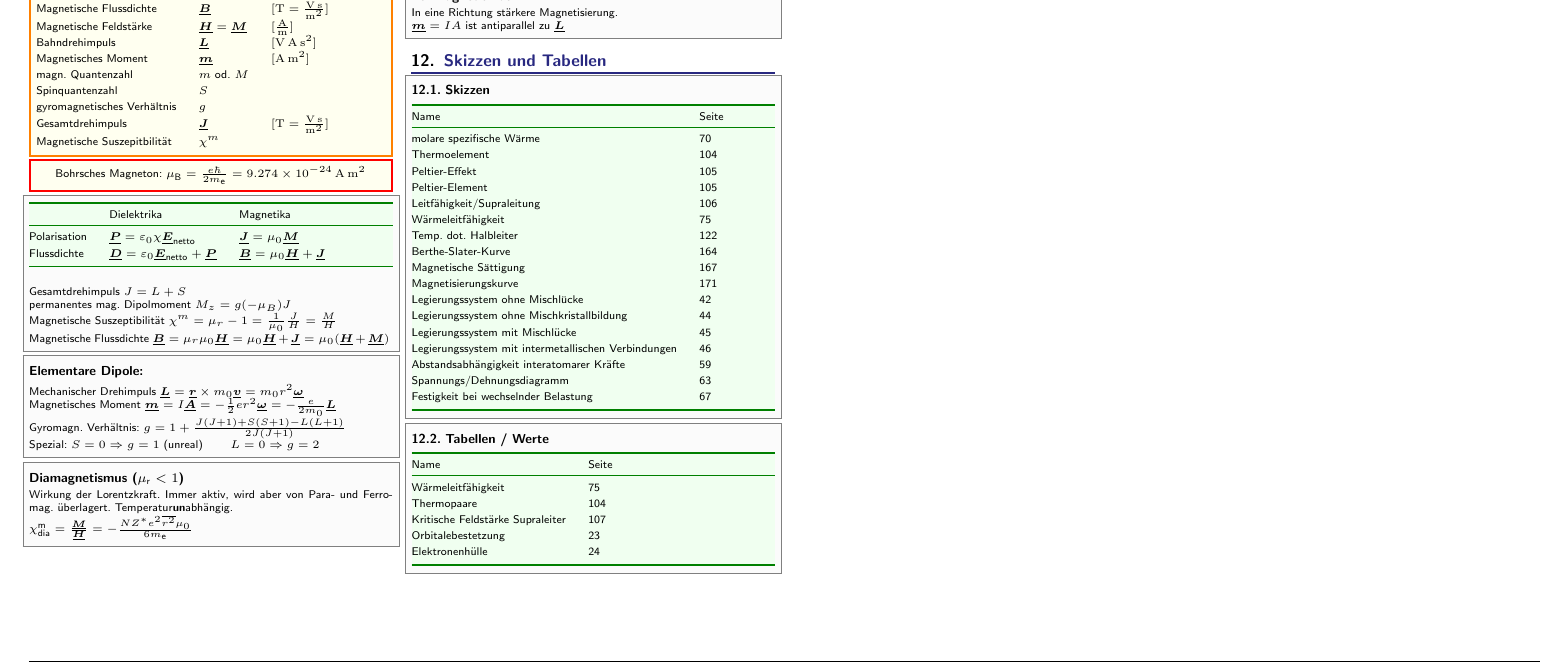
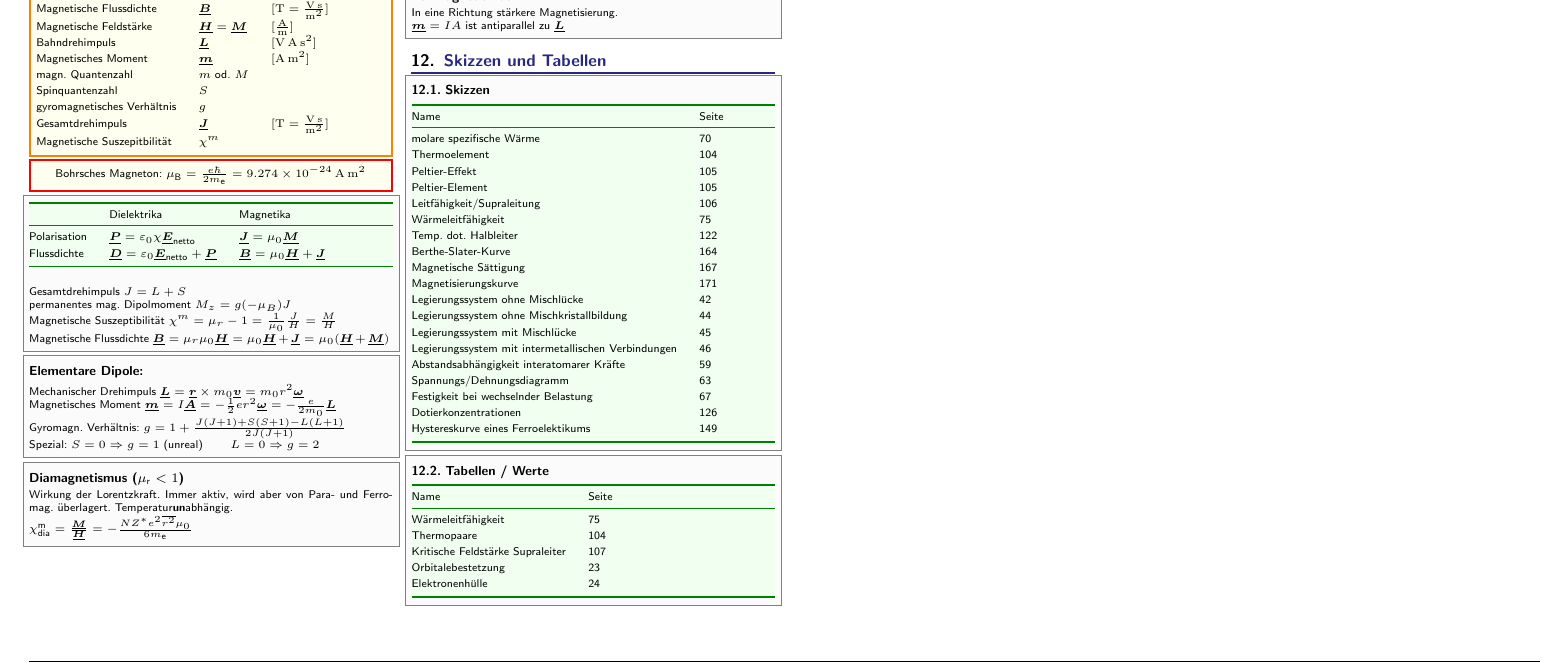
Before and after one commit to latex4ei/Werkstoffe, a LaTeX document (Werkstoffe.tex): part of page 4 of 5, cut so that both start at the same text. Compiled offline with pdfLaTeX.

Commit message:
Neue Diagramme hinzugefügt

```diff
--- a/Werkstoffe.tex
+++ b/Werkstoffe.tex
@@ -932,6 +932,8 @@ $\vec m = I A$ ist antiparallel zu $\vec L$
 	Abstandsabhängigkeit interatomarer Kräfte & 59 \\
 	Spannungs/Dehnungsdiagramm & 63 \\
 	Festigkeit bei wechselnder Belastung & 67 \\
+	Dotierkonzentrationen & 126 \\
+	Hystereskurve eines Ferroelektikums & 149\\
 	\cbrule
 	\end{tabular*}
 }
```
